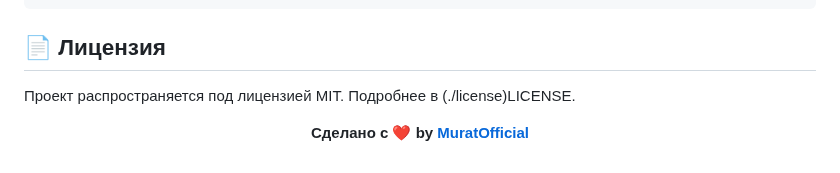
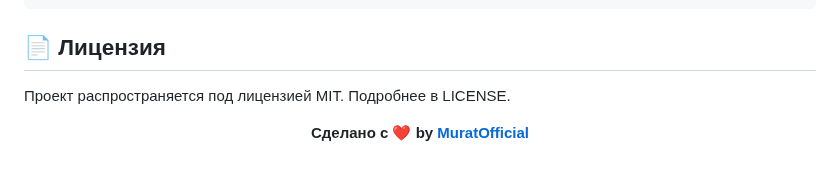
Before and after one commit to MuratOfficial/calorie-tracker, a Markdown page: README.md, the part around the change. Rendered like a GitHub page.

````diff
--- a/README.md
+++ b/README.md
@@ -109,6 +109,6 @@ git push origin feature/my-feature
 ```
 
 ## 📄 Лицензия
-Проект распространяется под лицензией MIT. Подробнее в (./license)LICENSE.
+Проект распространяется под лицензией MIT. Подробнее в LICENSE.
 
 <p align="center"> <b>Сделано с ❤️ by <a href="https://github.com/MuratOfficial">MuratOfficial</a></b> </p>
````
